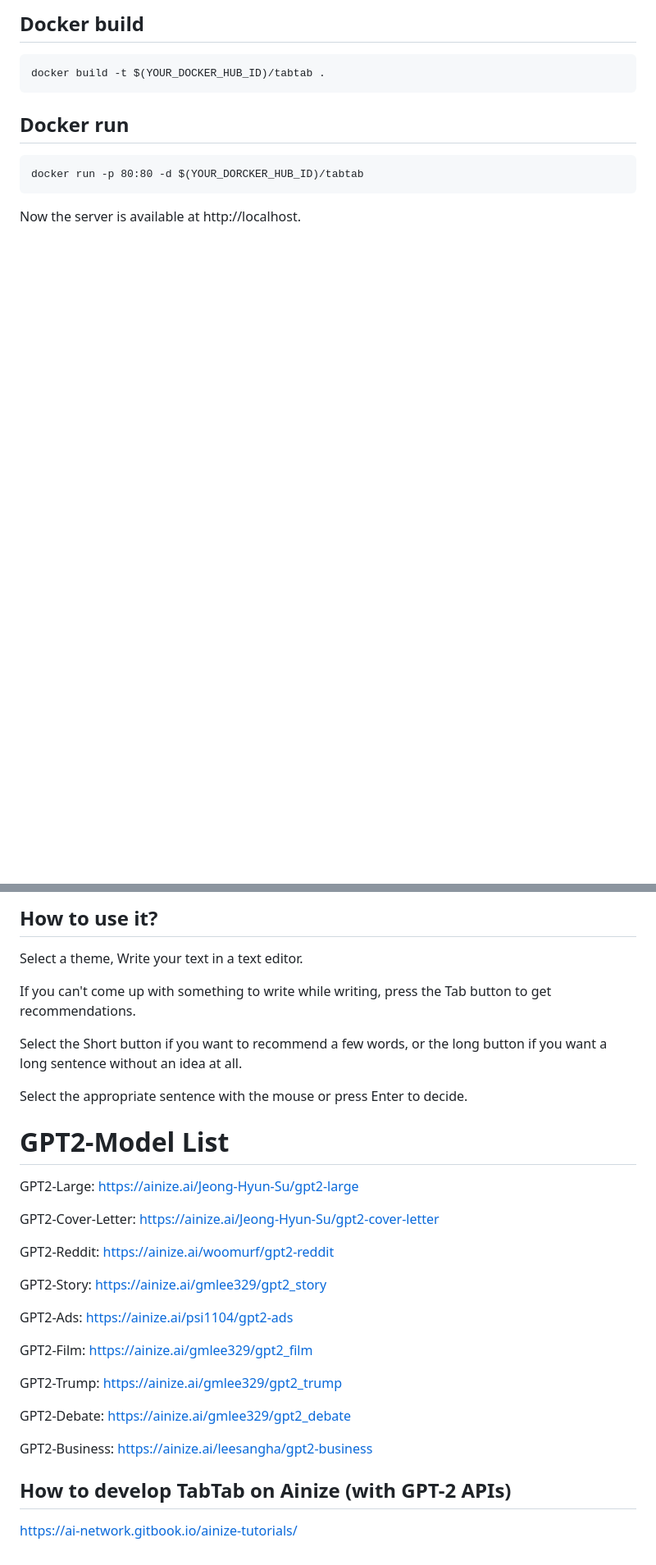
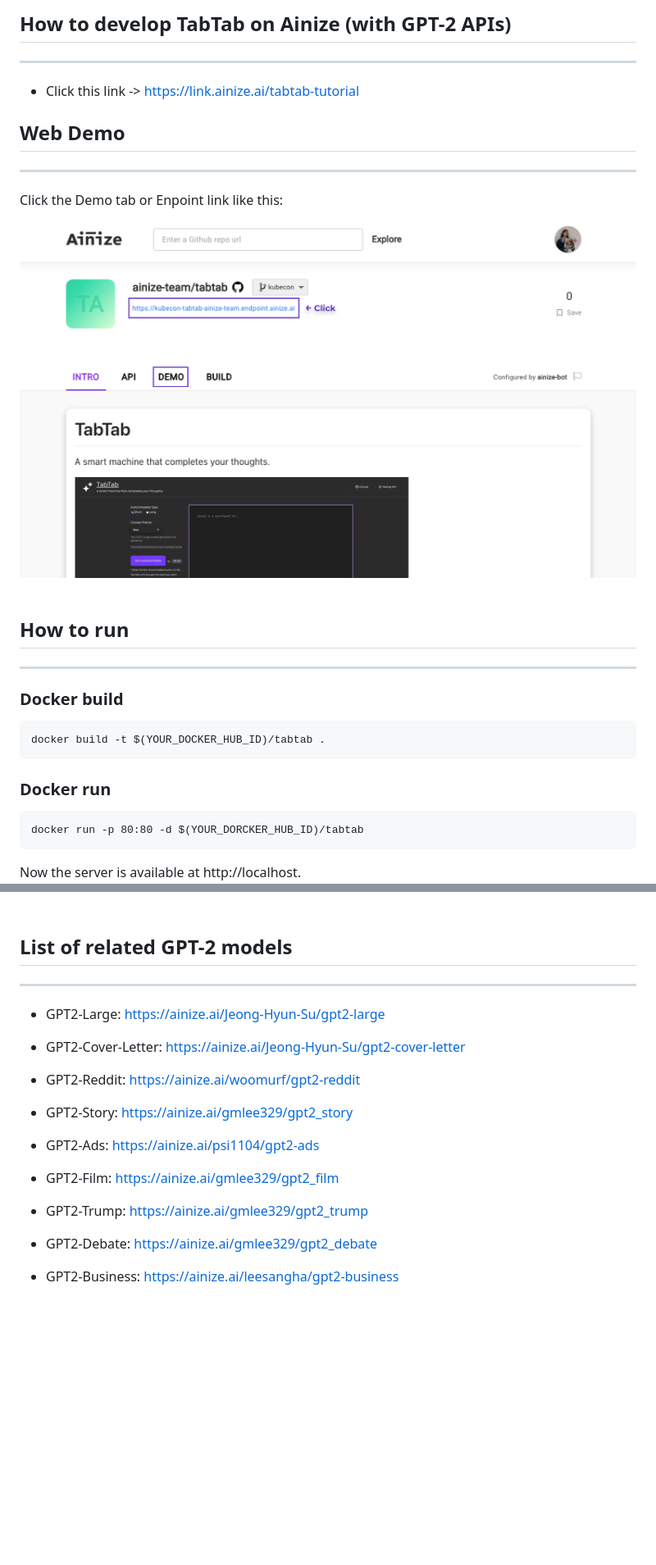
Before and after one commit to ainize-team/tabtab, a Markdown page: README.md, 2 parts joined by grey strips. Shown: that part at 82% size. Rendered like a GitHub page; pictures changed too: static/images/webdemo.png (added); blank space fills up the shorter version.

````diff
--- a/README.md
+++ b/README.md
@@ -10,10 +9,28 @@ Using the GPT-2 model, you can create such an editor or create a variety of thin
 
-## Docker build
+
+## How to develop TabTab on Ainize (with GPT-2 APIs)
+-----
+* Click this link -> https://link.ainize.ai/tabtab-tutorial
+</br>
+</br>
+
+## Web Demo
+----
+Click the Demo tab or Enpoint link like this:
+
+![image](./static/images/webdemo.png)
+<br/>
+<br/>
+
+## How to run
+-----
+
+### Docker build
 ```
 docker build -t $(YOUR_DOCKER_HUB_ID)/tabtab .
 ```
 
-## Docker run
+### Docker run
 ```
 docker run -p 80:80 -d $(YOUR_DORCKER_HUB_ID)/tabtab
 ```
@@ -21,32 +40,21 @@ Now the server is available at http://localhost.
 
-## How to use it?
-Select a theme, Write your text in a text editor.
 
-If you can't come up with something to write while writing, press the Tab button to get recommendations.
+## List of related GPT-2 models
+-----
+* GPT2-Large: https://ainize.ai/Jeong-Hyun-Su/gpt2-large
 
-Select the Short button if you want to recommend a few words, or the long button if you want a long sentence without an idea at all.
+* GPT2-Cover-Letter: https://ainize.ai/Jeong-Hyun-Su/gpt2-cover-letter
 
-Select the appropriate sentence with the mouse or press Enter to decide.
+* GPT2-Reddit: https://ainize.ai/woomurf/gpt2-reddit
 
-# GPT2-Model List
-GPT2-Large: https://ainize.ai/Jeong-Hyun-Su/gpt2-large
+* GPT2-Story: https://ainize.ai/gmlee329/gpt2_story
 
-GPT2-Cover-Letter: https://ainize.ai/Jeong-Hyun-Su/gpt2-cover-letter
+* GPT2-Ads: https://ainize.ai/psi1104/gpt2-ads
 
-GPT2-Reddit: https://ainize.ai/woomurf/gpt2-reddit
+* GPT2-Film: https://ainize.ai/gmlee329/gpt2_film
 
-GPT2-Story: https://ainize.ai/gmlee329/gpt2_story
+* GPT2-Trump: https://ainize.ai/gmlee329/gpt2_trump
 
-GPT2-Ads: https://ainize.ai/psi1104/gpt2-ads
+* GPT2-Debate: https://ainize.ai/gmlee329/gpt2_debate
 
-GPT2-Film: https://ainize.ai/gmlee329/gpt2_film
-
-GPT2-Trump: https://ainize.ai/gmlee329/gpt2_trump
-
-GPT2-Debate: https://ainize.ai/gmlee329/gpt2_debate
-
-GPT2-Business: https://ainize.ai/leesangha/gpt2-business
-
-## How to develop TabTab on Ainize (with GPT-2 APIs)
-
-https://ai-network.gitbook.io/ainize-tutorials/
+* GPT2-Business: https://ainize.ai/leesangha/gpt2-business
````
Also changed, not shown: other parts of README.md (+5 -4 lines), 1 other file.
